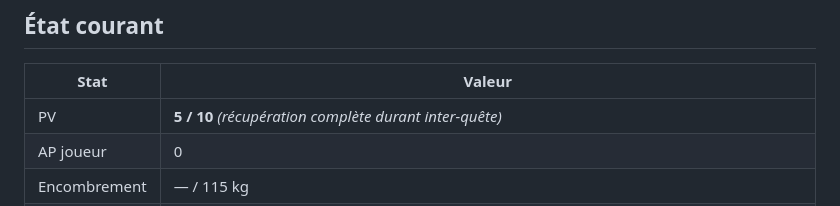
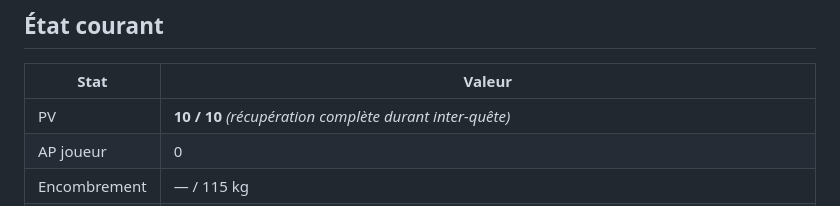
Before and after one commit to alemanym/api-jdr, a Markdown page: characters/ling-hao.md, the part around the change. GitHub-like rendering.

Commit message:
Mise à jour de ling-hao : PV courants 5 → 10 (par Marc)

```diff
--- a/characters/ling-hao.md
+++ b/characters/ling-hao.md
@@ -149,7 +149,7 @@ canon_refs:
 
 | Stat | Valeur |
 |---|---|
-| PV | **5 / 10** *(récupération complète durant inter-quête)* |
+| PV | **10 / 10** *(récupération complète durant inter-quête)* |
 | AP joueur | 0 |
 | Encombrement | — / 115 kg |
 | Statut | Opérationnel (a frôlé l'extinction passagère en S1 — placé à l'ombre par Diego, dévitalisation amorcée, rétabli avant arrêt complet) |
```
